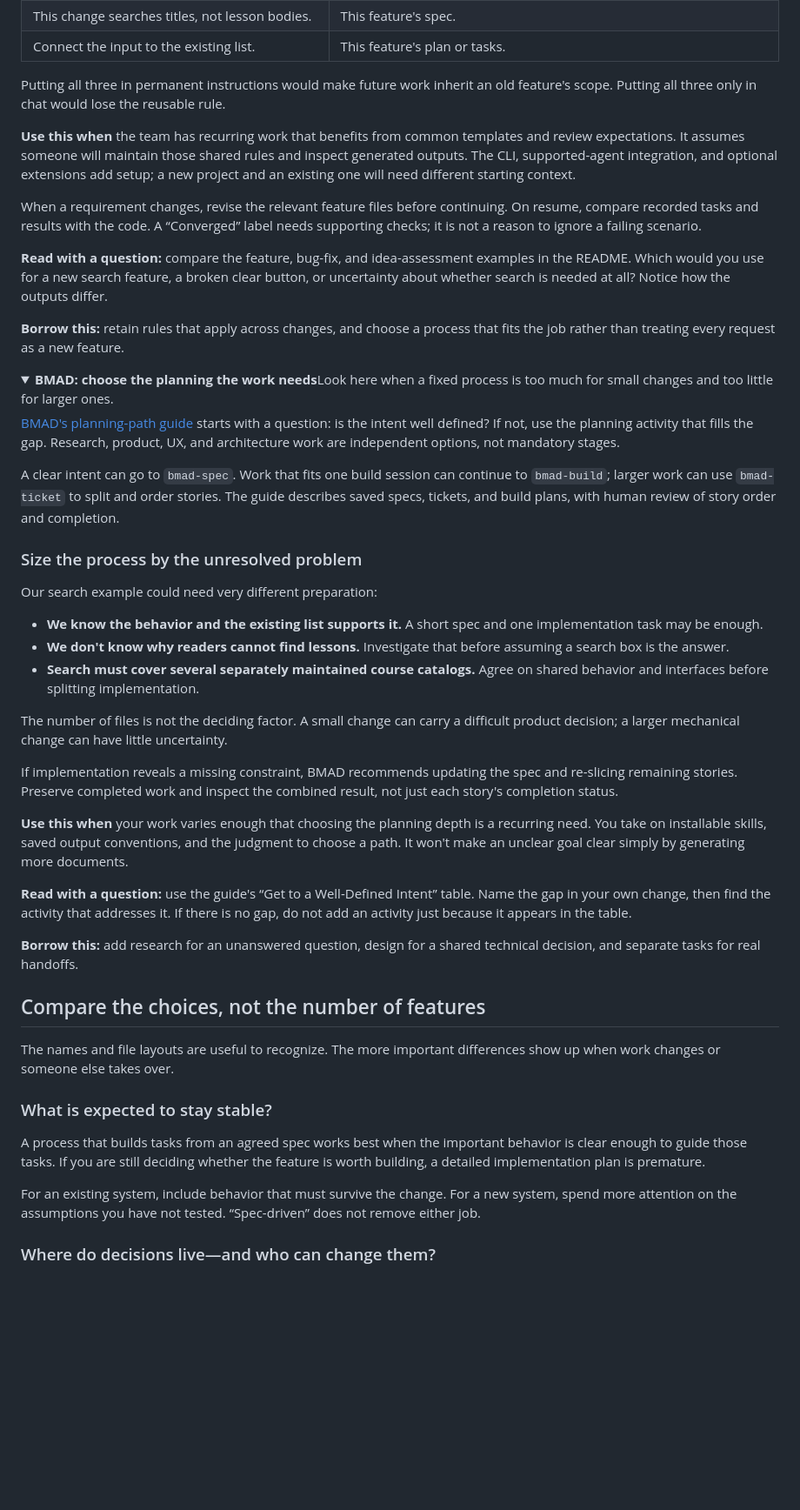
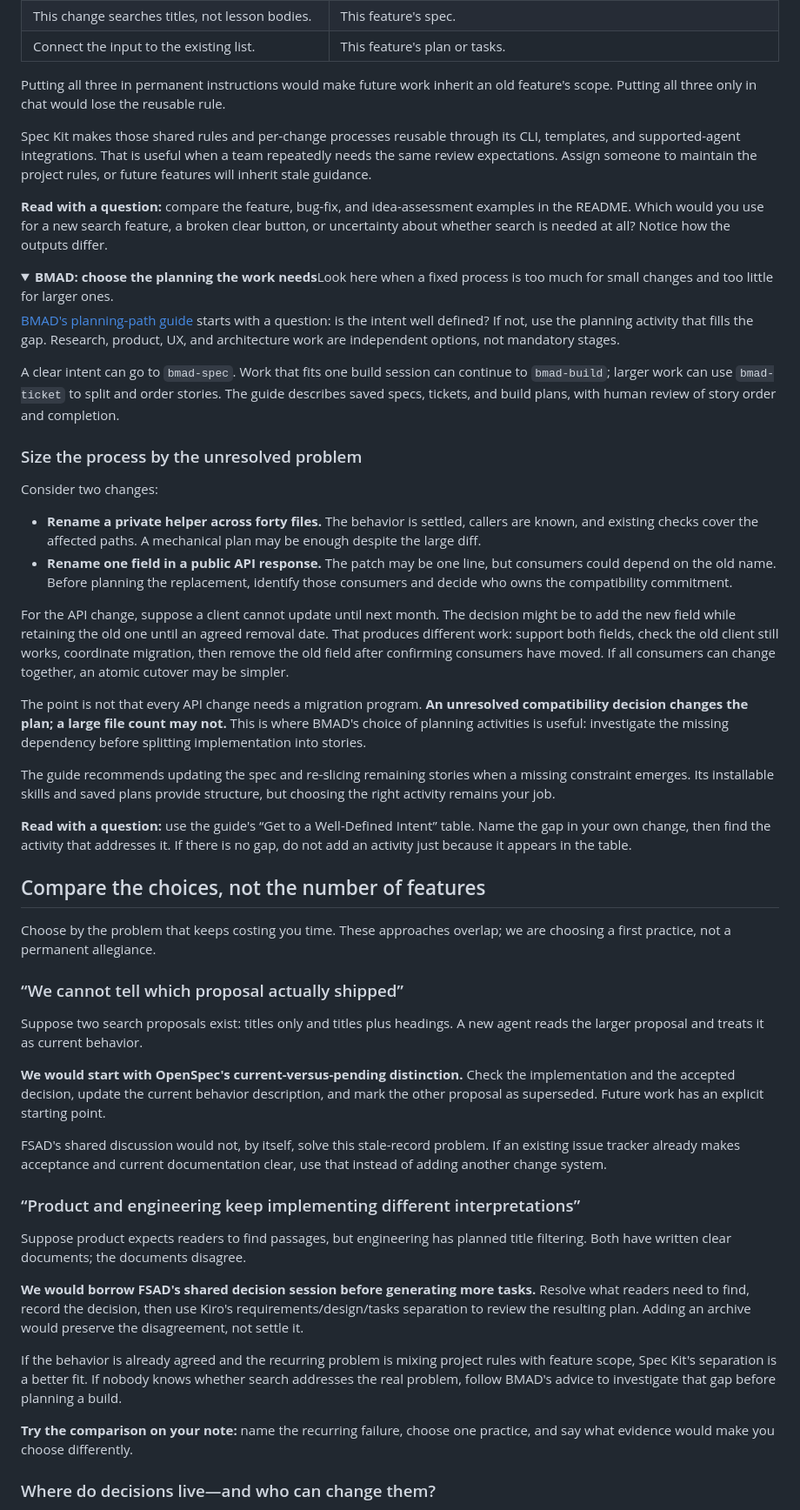
Before and after one commit to cymkd-simakovicveljko/agentic-workshop, a Markdown page: sections/health-checker/07-optional-flavors.md, the part around one of its changes. Shown at 87% size. GitHub-like rendering; folded sections open; blank space fills up the shorter version.

Commit message:
Teach flavors through resolved decisions and worked comparisons

```diff
--- a/sections/health-checker/07-optional-flavors.md
+++ b/sections/health-checker/07-optional-flavors.md
@@ -262,13 +266,9 @@ A constitution is meant to carry principles across changes. In our search exampl
 
 Putting all three in permanent instructions would make future work inherit an old feature's scope. Putting all three only in chat would lose the reusable rule.
 
-**Use this when** the team has recurring work that benefits from common templates and review expectations. It assumes someone will maintain those shared rules and inspect generated outputs. The CLI, supported-agent integration, and optional extensions add setup; a new project and an existing one will need different starting context.
-
-When a requirement changes, revise the relevant feature files before continuing. On resume, compare recorded tasks and results with the code. A “Converged” label needs supporting checks; it is not a reason to ignore a failing scenario.
+Spec Kit makes those shared rules and per-change processes reusable through its CLI, templates, and supported-agent integrations. That is useful when a team repeatedly needs the same review expectations. Assign someone to maintain the project rules, or future features will inherit stale guidance.
 
 **Read with a question:** compare the feature, bug-fix, and idea-assessment examples in the README. Which would you use for a new search feature, a broken clear button, or uncertainty about whether search is needed at all? Notice how the outputs differ.
-
-**Borrow this:** retain rules that apply across changes, and choose a process that fits the job rather than treating every request as a new feature.
 
 </details>
 <details>
@@ -280,34 +280,43 @@ A clear intent can go to `bmad-spec`. Work that fits one build session can conti
 
 ### Size the process by the unresolved problem
 
-Our search example could need very different preparation:
+Consider two changes:
 
-- **We know the behavior and the existing list supports it.** A short spec and one implementation task may be enough.
-- **We don't know why readers cannot find lessons.** Investigate that before assuming a search box is the answer.
-- **Search must cover several separately maintained course catalogs.** Agree on shared behavior and interfaces before splitting implementation.
+- **Rename a private helper across forty files.** The behavior is settled, callers are known, and existing checks cover the affected paths. A mechanical plan may be enough despite the large diff.
+- **Rename one field in a public API response.** The patch may be one line, but consumers could depend on the old name. Before planning the replacement, identify those consumers and decide who owns the compatibility commitment.
 
-The number of files is not the deciding factor. A small change can carry a difficult product decision; a larger mechanical change can have little uncertainty.
+For the API change, suppose a client cannot update until next month. The decision might be to add the new field while retaining the old one until an agreed removal date. That produces different work: support both fields, check the old client still works, coordinate migration, then remove the old field after confirming consumers have moved. If all consumers can change together, an atomic cutover may be simpler.
 
-If implementation reveals a missing constraint, BMAD recommends updating the spec and re-slicing remaining stories. Preserve completed work and inspect the combined result, not just each story's completion status.
+The point is not that every API change needs a migration program. **An unresolved compatibility decision changes the plan; a large file count may not.** This is where BMAD's choice of planning activities is useful: investigate the missing dependency before splitting implementation into stories.
 
-**Use this when** your work varies enough that choosing the planning depth is a recurring need. You take on installable skills, saved output conventions, and the judgment to choose a path. It won't make an unclear goal clear simply by generating more documents.
+The guide recommends updating the spec and re-slicing remaining stories when a missing constraint emerges. Its installable skills and saved plans provide structure, but choosing the right activity remains your job.
 
 **Read with a question:** use the guide's “Get to a Well-Defined Intent” table. Name the gap in your own change, then find the activity that addresses it. If there is no gap, do not add an activity just because it appears in the table.
-
-**Borrow this:** add research for an unanswered question, design for a shared technical decision, and separate tasks for real handoffs.
 
 </details>
 </div>
 
 ## Compare the choices, not the number of features
 
-The names and file layouts are useful to recognize. The more important differences show up when work changes or someone else takes over.
+Choose by the problem that keeps costing you time. These approaches overlap; we are choosing a first practice, not a permanent allegiance.
 
-### What is expected to stay stable?
+### “We cannot tell which proposal actually shipped”
 
-A process that builds tasks from an agreed spec works best when the important behavior is clear enough to guide those tasks. If you are still deciding whether the feature is worth building, a detailed implementation plan is premature.
+Suppose two search proposals exist: titles only and titles plus headings. A new agent reads the larger proposal and treats it as current behavior.
 
-For an existing system, include behavior that must survive the change. For a new system, spend more attention on the assumptions you have not tested. “Spec-driven” does not remove either job.
+**We would start with OpenSpec's current-versus-pending distinction.** Check the implementation and the accepted decision, update the current behavior description, and mark the other proposal as superseded. Future work has an explicit starting point.
+
+FSAD's shared discussion would not, by itself, solve this stale-record problem. If an existing issue tracker already makes acceptance and current documentation clear, use that instead of adding another change system.
+
+### “Product and engineering keep implementing different interpretations”
+
+Suppose product expects readers to find passages, but engineering has planned title filtering. Both have written clear documents; the documents disagree.
+
+**We would borrow FSAD's shared decision session before generating more tasks.** Resolve what readers need to find, record the decision, then use Kiro's requirements/design/tasks separation to review the resulting plan. Adding an archive would preserve the disagreement, not settle it.
+
+If the behavior is already agreed and the recurring problem is mixing project rules with feature scope, Spec Kit's separation is a better fit. If nobody knows whether search addresses the real problem, follow BMAD's advice to investigate that gap before planning a build.
+
+**Try the comparison on your note:** name the recurring failure, choose one practice, and say what evidence would make you choose differently.
 
 ### Where do decisions live—and who can change them?
 
```
Also changed, not shown: other parts of sections/health-checker/07-optional-flavors.md (+29 -31 lines).
